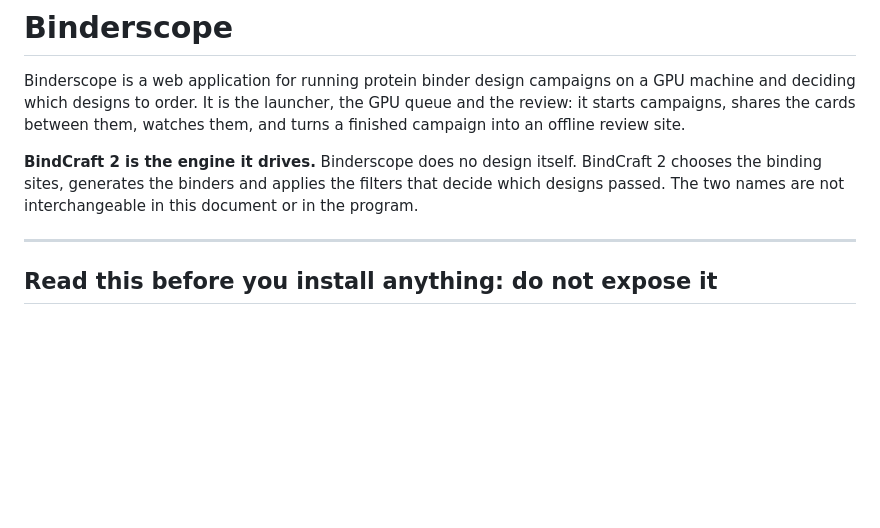
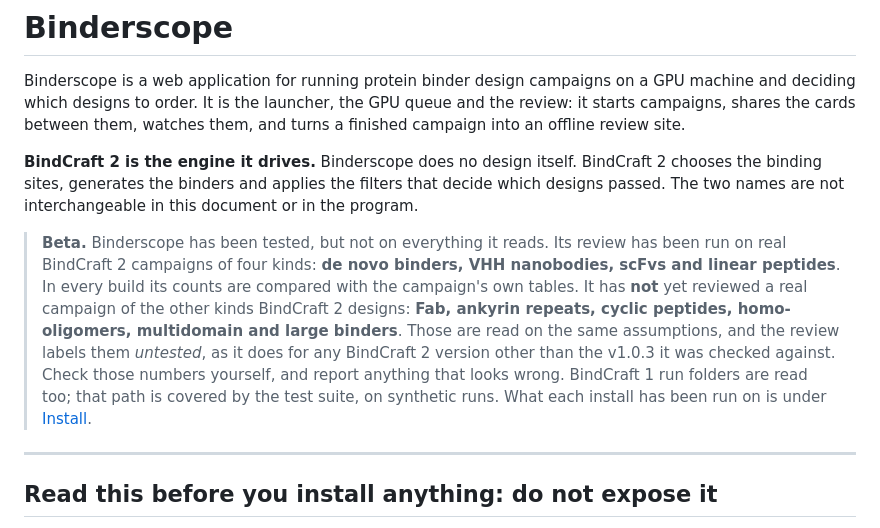
Before and after one commit to nedru004/rfd4scope, a Markdown page: README.md, the part around the change. GitHub-like rendering; blank space fills up the shorter version.

```diff
--- a/README.md
+++ b/README.md
@@ -3,6 +3,8 @@
 Binderscope is a web application for running protein binder design campaigns on a GPU machine and deciding which designs to order. It is the launcher, the GPU queue and the review: it starts campaigns, shares the cards between them, watches them, and turns a finished campaign into an offline review site.
 
 **BindCraft 2 is the engine it drives.** Binderscope does no design itself. BindCraft 2 chooses the binding sites, generates the binders and applies the filters that decide which designs passed. The two names are not interchangeable in this document or in the program.
+
+> **Beta.** Binderscope has been tested, but not on everything it reads. Its review has been run on real BindCraft 2 campaigns of four kinds: **de novo binders, VHH nanobodies, scFvs and linear peptides**. In every build its counts are compared with the campaign's own tables. It has **not** yet reviewed a real campaign of the other kinds BindCraft 2 designs: **Fab, ankyrin repeats, cyclic peptides, homo-oligomers, multidomain and large binders**. Those are read on the same assumptions, and the review labels them *untested*, as it does for any BindCraft 2 version other than the v1.0.3 it was checked against. Check those numbers yourself, and report anything that looks wrong. BindCraft 1 run folders are read too; that path is covered by the test suite, on synthetic runs. What each install has been run on is under [Install](#install).
 
 ---
 
```
Also changed, not shown: binderscope/README.md (+2 -0 lines).
